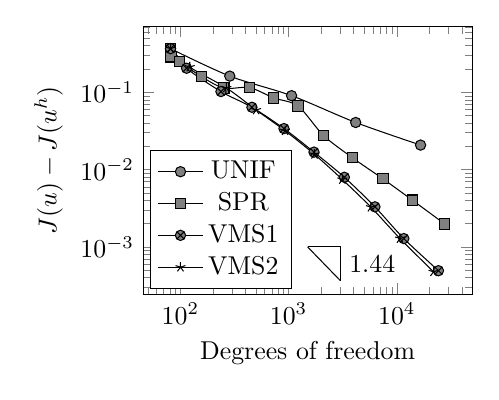
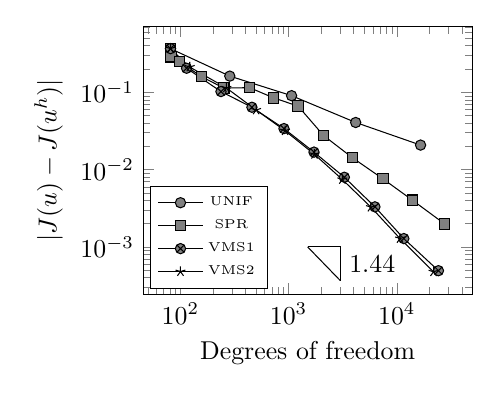
Before and after one commit to XingWJin/vms, a LaTeX figure (example/results/global/convergence.tex): the whole page. Compiled offline with pdfLaTeX.

```diff
--- a/example/results/global/convergence.tex
+++ b/example/results/global/convergence.tex
@@ -8,12 +8,12 @@
 \begin{tikzpicture}
 \pgfplotsset{width=6cm,compat=newest}
 \begin{loglogaxis}[
+  legend style={font=\tiny},
   width=0.5\textwidth,
   xlabel={Degrees of freedom},
-  ylabel={$J(u) - J(u^h)$},
+  ylabel={$|J(u) - J(u^h)|$},
   cycle list name=black white,
   legend style={at={(0.02,0.02)},anchor=south west},
-  smooth
 ]
 \addplot table[x=dofs,y=Je] {unif1.dat};
 \addlegendentry{UNIF}
```
Also changed, not shown: example/results/global/uh.png (added), example/results/global/zh.png (added), example/results/global/convergence.tex (13 more changed lines).
